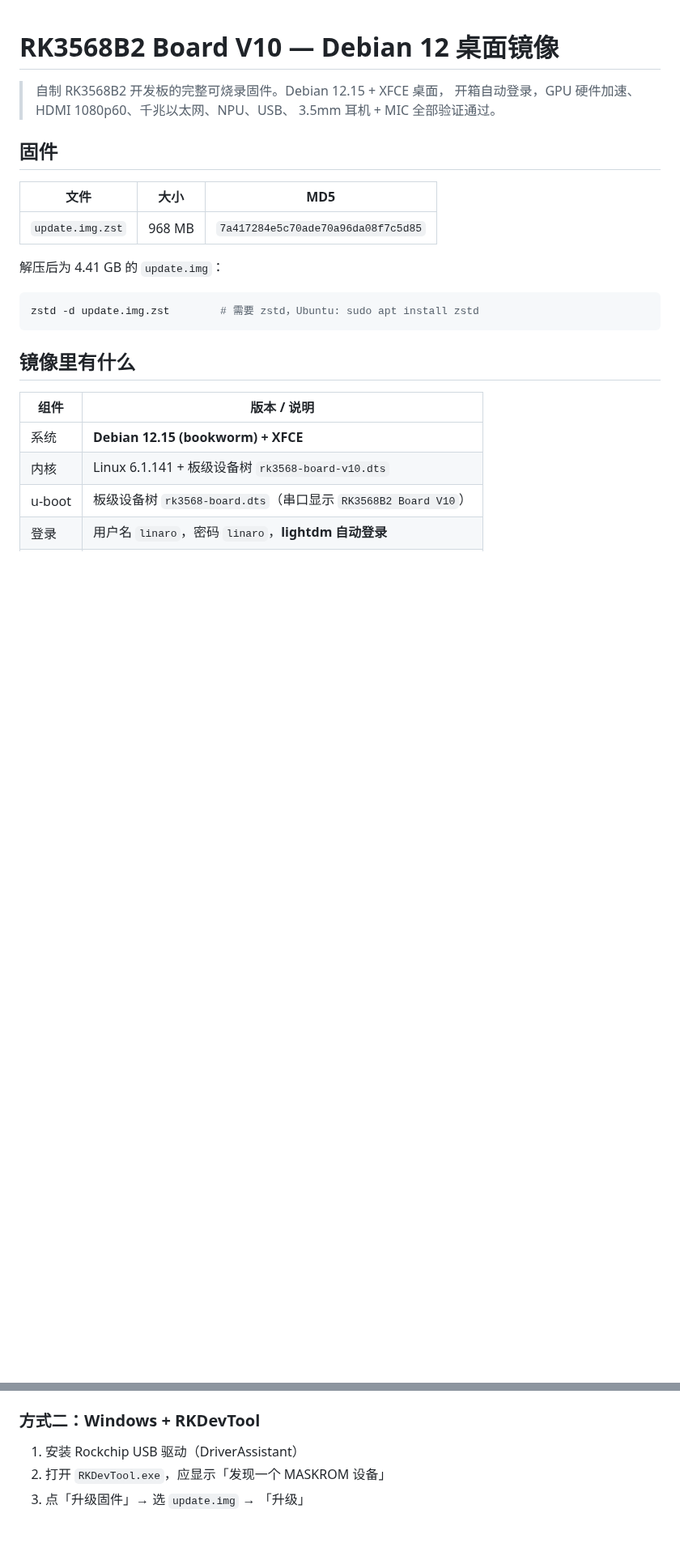
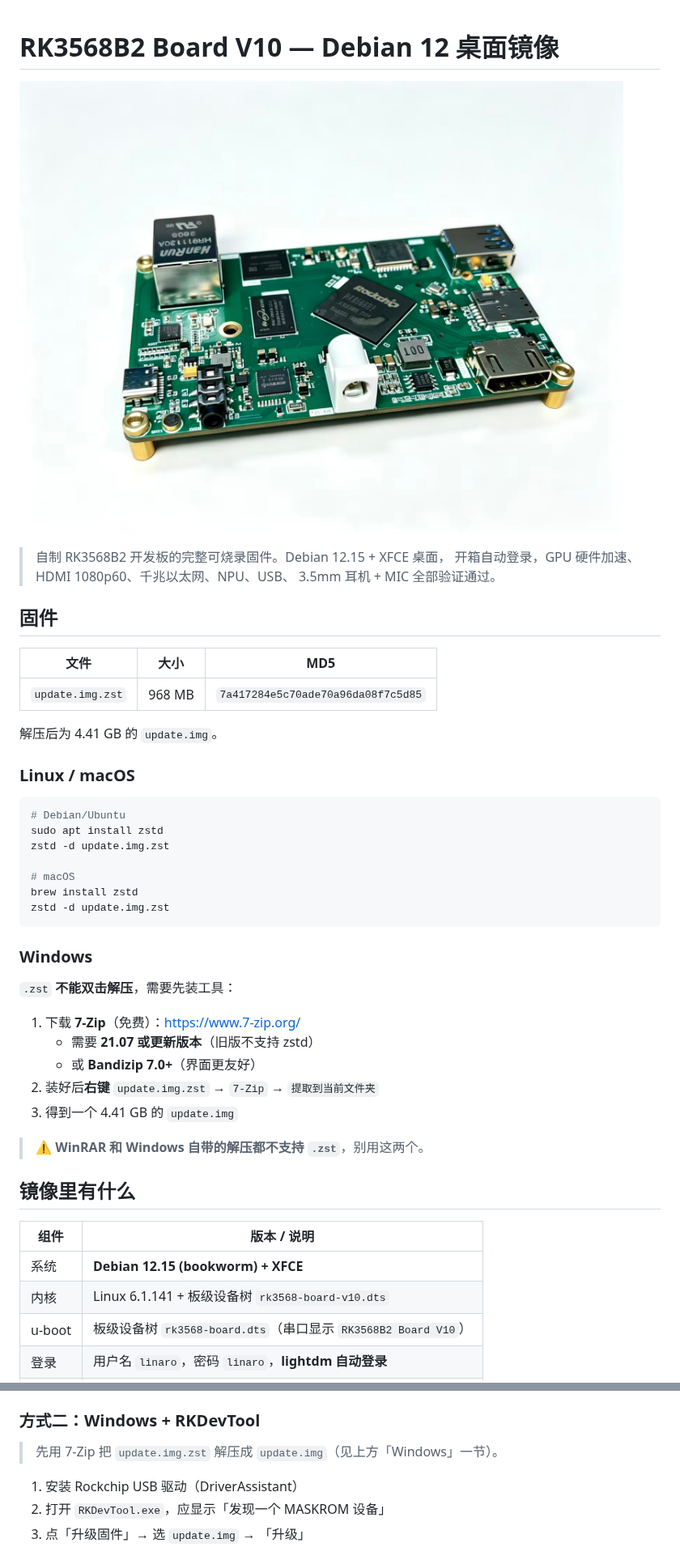
Before and after one commit to AlexiaQAQ/rk3568b2-board, a Markdown page: RELEASE.md, 2 parts joined by grey strips. Shown at 81% size. Drawn GitHub-style; pictures changed too: docs/images/board.jpg (added); blank space fills up the shorter version.

````diff
--- a/RELEASE.md
+++ b/RELEASE.md
@@ -1,4 +1,6 @@
 # RK3568B2 Board V10 — Debian 12 桌面镜像
+
+![RK3568B2 Board V10](docs/images/board.jpg)
 
 > 自制 RK3568B2 开发板的完整可烧录固件。Debian 12.15 + XFCE 桌面，
 > 开箱自动登录，GPU 硬件加速、HDMI 1080p60、千兆以太网、NPU、USB、
@@ -10,11 +12,31 @@
 |---|---|---|
 | `update.img.zst` | 968 MB | `7a417284e5c70ade70a96da08f7c5d85` |
 
-解压后为 4.41 GB 的 `update.img`：
+解压后为 4.41 GB 的 `update.img`。
+
+### Linux / macOS
 
 ```bash
-zstd -d update.img.zst        # 需要 zstd，Ubuntu: sudo apt install zstd
+# Debian/Ubuntu
+sudo apt install zstd
+zstd -d update.img.zst
+
+# macOS
+brew install zstd
+zstd -d update.img.zst
 ```
+
+### Windows
+
+`.zst` **不能双击解压**，需要先装工具：
+
+1. 下载 **7-Zip**（免费）：<https://www.7-zip.org/>
+   - 需要 **21.07 或更新版本**（旧版不支持 zstd）
+   - 或 **Bandizip 7.0+**（界面更友好）
+2. 装好后**右键** `update.img.zst` → `7-Zip` → `提取到当前文件夹`
+3. 得到一个 4.41 GB 的 `update.img`
+
+> ⚠️ **WinRAR 和 Windows 自带的解压都不支持 `.zst`**，别用这两个。
 
 ## 镜像里有什么
 
@@ -64,6 +86,8 @@ $UT rd
 
 ### 方式二：Windows + RKDevTool
 
+> 先用 7-Zip 把 `update.img.zst` 解压成 `update.img`（见上方「Windows」一节）。
+
 1. 安装 Rockchip USB 驱动（DriverAssistant）
 2. 打开 `RKDevTool.exe`，应显示「发现一个 MASKROM 设备」
 3. 点「升级固件」→ 选 `update.img` → 「升级」
````
Also changed, not shown: README.md (+2 -0 lines), 1 other file.
